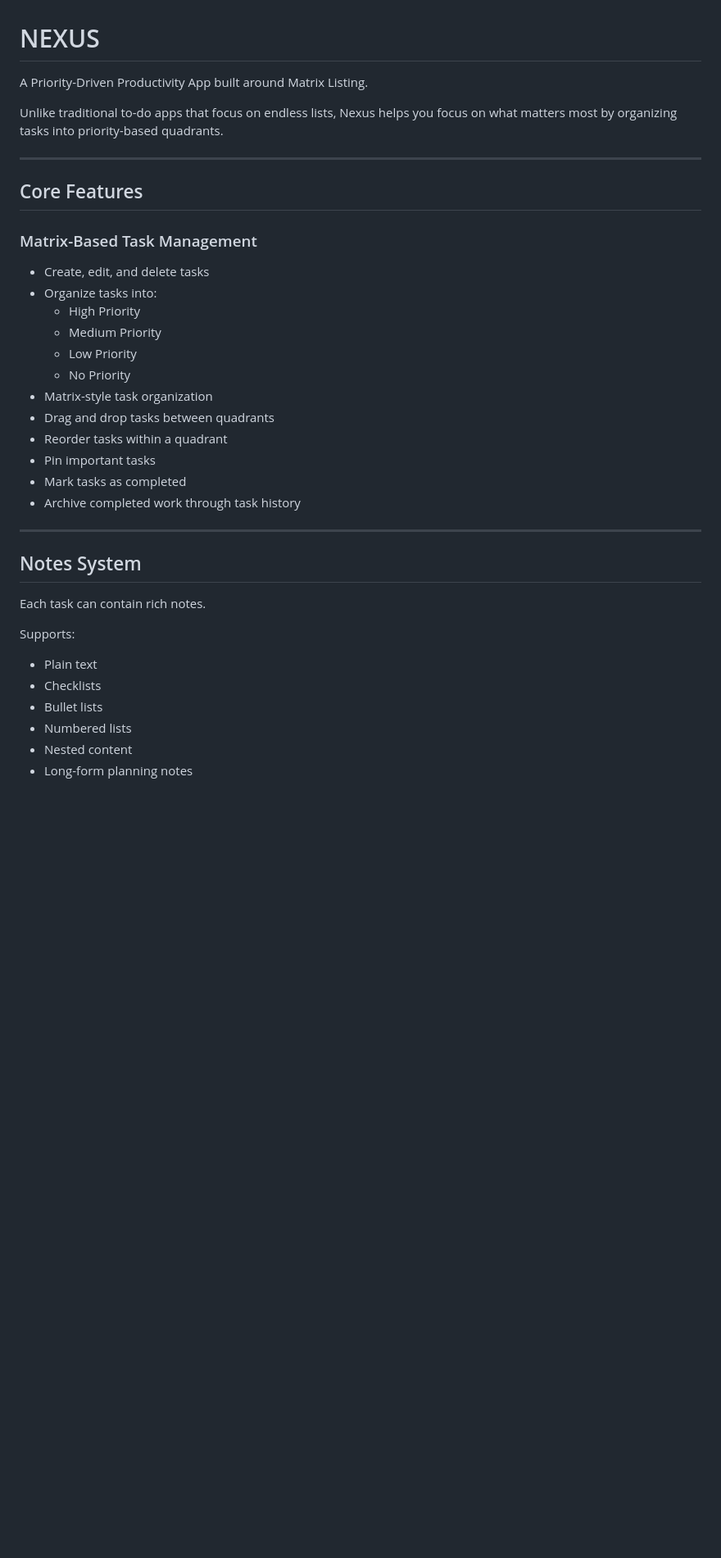
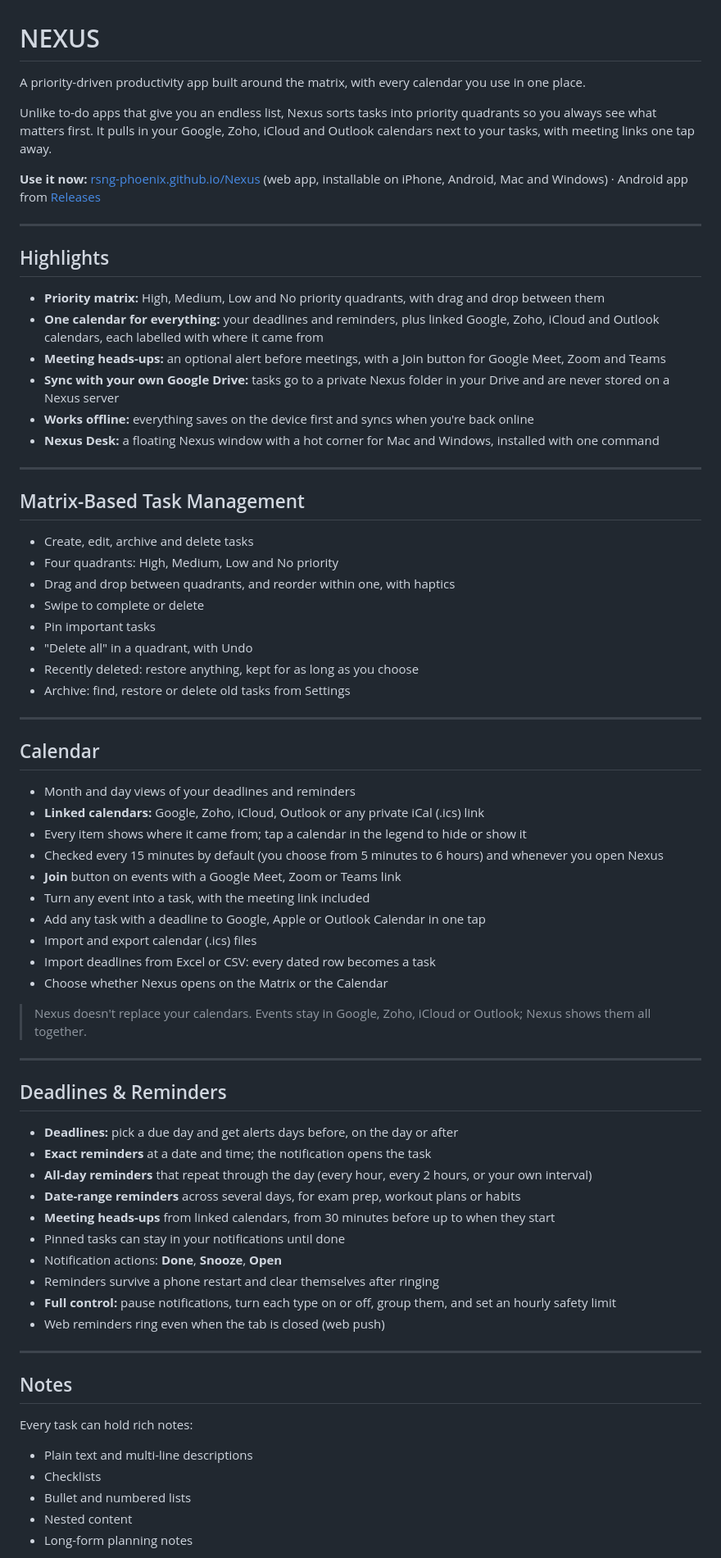
Before and after one commit to Rsng-Phoenix/Nexus, a Markdown page: README.md, the part around one of its changes. Shown at 82% size. GitHub-like rendering; blank space fills up the shorter version.

Commit message:
Revise README for clarity and feature organization
Updated the README to enhance clarity and improve the structure of features and functionalities.

```diff
--- a/README.md
+++ b/README.md
@@ -1,40 +1,76 @@
 # NEXUS
 
-A Priority-Driven Productivity App built around Matrix Listing.
+A priority-driven productivity app built around the matrix, with every calendar you use in one place.
 
-Unlike traditional to-do apps that focus on endless lists, Nexus helps you focus on what matters most by organizing tasks into priority-based quadrants.
+Unlike to-do apps that give you an endless list, Nexus sorts tasks into priority quadrants so you always see what matters first. It pulls in your Google, Zoho, iCloud and Outlook calendars next to your tasks, with meeting links one tap away.
+
+**Use it now:** [rsng-phoenix.github.io/Nexus](https://rsng-phoenix.github.io/Nexus/) (web app, installable on iPhone, Android, Mac and Windows) · Android app from [Releases](https://github.com/Rsng-Phoenix/Nexus/releases)
 
 ---
 
-## Core Features
+## Highlights
 
-### Matrix-Based Task Management
-
-- Create, edit, and delete tasks
-- Organize tasks into:
-  - High Priority
-  - Medium Priority
-  - Low Priority
-  - No Priority
-- Matrix-style task organization
-- Drag and drop tasks between quadrants
-- Reorder tasks within a quadrant
-- Pin important tasks
-- Mark tasks as completed
-- Archive completed work through task history
+- **Priority matrix:** High, Medium, Low and No priority quadrants, with drag and drop between them
+- **One calendar for everything:** your deadlines and reminders, plus linked Google, Zoho, iCloud and Outlook calendars, each labelled with where it came from
+- **Meeting heads-ups:** an optional alert before meetings, with a Join button for Google Meet, Zoom and Teams
+- **Sync with your own Google Drive:** tasks go to a private Nexus folder in your Drive and are never stored on a Nexus server
+- **Works offline:** everything saves on the device first and syncs when you're back online
+- **Nexus Desk:** a floating Nexus window with a hot corner for Mac and Windows, installed with one command
 
 ---
 
-## Notes System
+## Matrix-Based Task Management
 
-Each task can contain rich notes.
+- Create, edit, archive and delete tasks
+- Four quadrants: High, Medium, Low and No priority
+- Drag and drop between quadrants, and reorder within one, with haptics
+- Swipe to complete or delete
+- Pin important tasks
+- "Delete all" in a quadrant, with Undo
+- Recently deleted: restore anything, kept for as long as you choose
+- Archive: find, restore or delete old tasks from Settings
 
-Supports:
+---
 
-- Plain text
+## Calendar
+
+- Month and day views of your deadlines and reminders
+- **Linked calendars:** Google, Zoho, iCloud, Outlook or any private iCal (.ics) link
+- Every item shows where it came from; tap a calendar in the legend to hide or show it
+- Checked every 15 minutes by default (you choose from 5 minutes to 6 hours) and whenever you open Nexus
+- **Join** button on events with a Google Meet, Zoom or Teams link
+- Turn any event into a task, with the meeting link included
+- Add any task with a deadline to Google, Apple or Outlook Calendar in one tap
+- Import and export calendar (.ics) files
+- Import deadlines from Excel or CSV: every dated row becomes a task
+- Choose whether Nexus opens on the Matrix or the Calendar
+
+> Nexus doesn't replace your calendars. Events stay in Google, Zoho, iCloud or Outlook; Nexus shows them all together.
+
+---
+
+## Deadlines & Reminders
+
+- **Deadlines:** pick a due day and get alerts days before, on the day or after
+- **Exact reminders** at a date and time; the notification opens the task
+- **All-day reminders** that repeat through the day (every hour, every 2 hours, or your own interval)
+- **Date-range reminders** across several days, for exam prep, workout plans or habits
+- **Meeting heads-ups** from linked calendars, from 30 minutes before up to when they start
+- Pinned tasks can stay in your notifications until done
+- Notification actions: **Done**, **Snooze**, **Open**
+- Reminders survive a phone restart and clear themselves after ringing
+- **Full control:** pause notifications, turn each type on or off, group them, and set an hourly safety limit
+- Web reminders ring even when the tab is closed (web push)
+
+---
+
+## Notes
+
+Every task can hold rich notes:
+
+- Plain text and multi-line descriptions
 - Checklists
-- Bullet lists
-- Numbered lists
+- Bullet and numbered lists
 - Nested content
 - Long-form planning notes
 
```
Also changed, not shown: other parts of README.md (+35 -116 lines).
